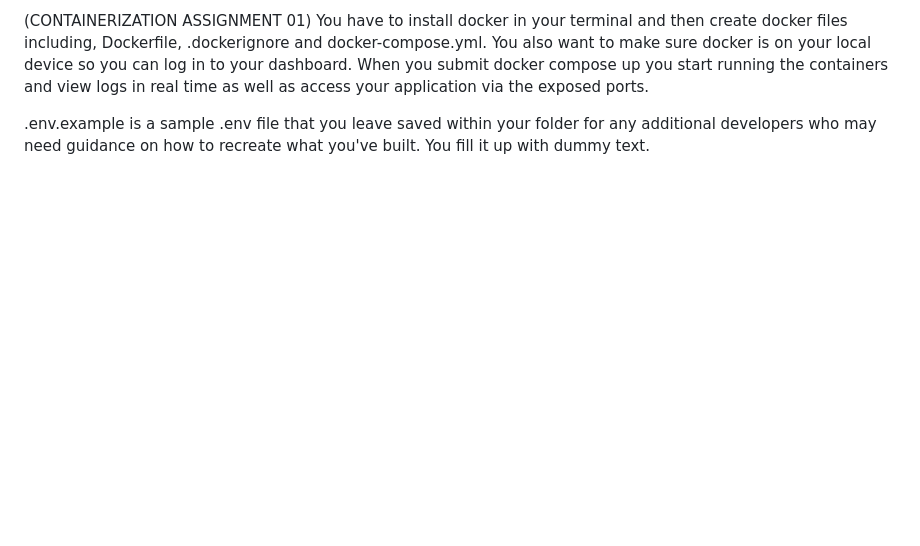
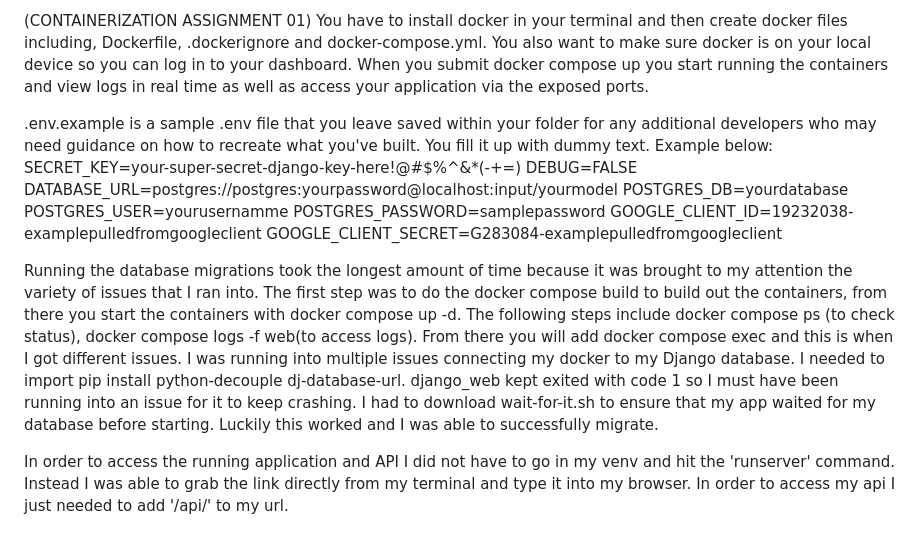
Before and after one commit to DwadeReju7/TheeAmazon, a Markdown page: README.md, the part around the change. Rendered like a GitHub page; blank space fills up the shorter version.

```diff
--- a/README.md
+++ b/README.md
@@ -42,4 +42,16 @@ When testing new features a large part of this is knowing what account you want
 (CONTAINERIZATION ASSIGNMENT 01)
 You have to install docker in your terminal and then create docker files including, Dockerfile, .dockerignore and docker-compose.yml. You also want to make sure docker is on your local device so you can log in to your dashboard. When you submit docker compose up you start running the containers and view logs in real time as well as access your application via the exposed ports.
 
-.env.example is a sample .env file that you leave saved within your folder for any additional developers who may need guidance on how to recreate what you've built. You fill it up with dummy text.
+.env.example is a sample .env file that you leave saved within your folder for any additional developers who may need guidance on how to recreate what you've built. You fill it up with dummy text. Example below:
+SECRET_KEY=your-super-secret-django-key-here!@#$%^&*(-+=)
+DEBUG=FALSE
+DATABASE_URL=postgres://postgres:yourpassword@localhost:input/yourmodel
+POSTGRES_DB=yourdatabase
+POSTGRES_USER=yourusernamme
+POSTGRES_PASSWORD=samplepassword
+GOOGLE_CLIENT_ID=19232038-examplepulledfromgoogleclient
+GOOGLE_CLIENT_SECRET=G283084-examplepulledfromgoogleclient
+
+Running the database migrations took the longest amount of time because it was brought to my attention the variety of issues that I ran into. The first step was to do the docker compose build to build out the containers, from there you start the containers with docker compose up -d. The following steps include docker compose ps (to check status), docker compose logs -f web(to access logs). From there you will add docker compose exec and this is when I got different issues. I  was running into multiple issues connecting my docker to my Django database. I  needed to import pip install python-decouple dj-database-url. django_web kept exited with code 1 so I  must have been running into an issue for it to keep crashing. I  had to download wait-for-it.sh to ensure that my app waited for my database before starting. Luckily this worked and I was able to successfully migrate.
+
+In order to access the running application and API I did not have to go in my venv and hit the 'runserver' command. Instead I was able to grab the link directly from my terminal and type it into my browser. In order to access my api I just needed to add '/api/' to my url.
```
